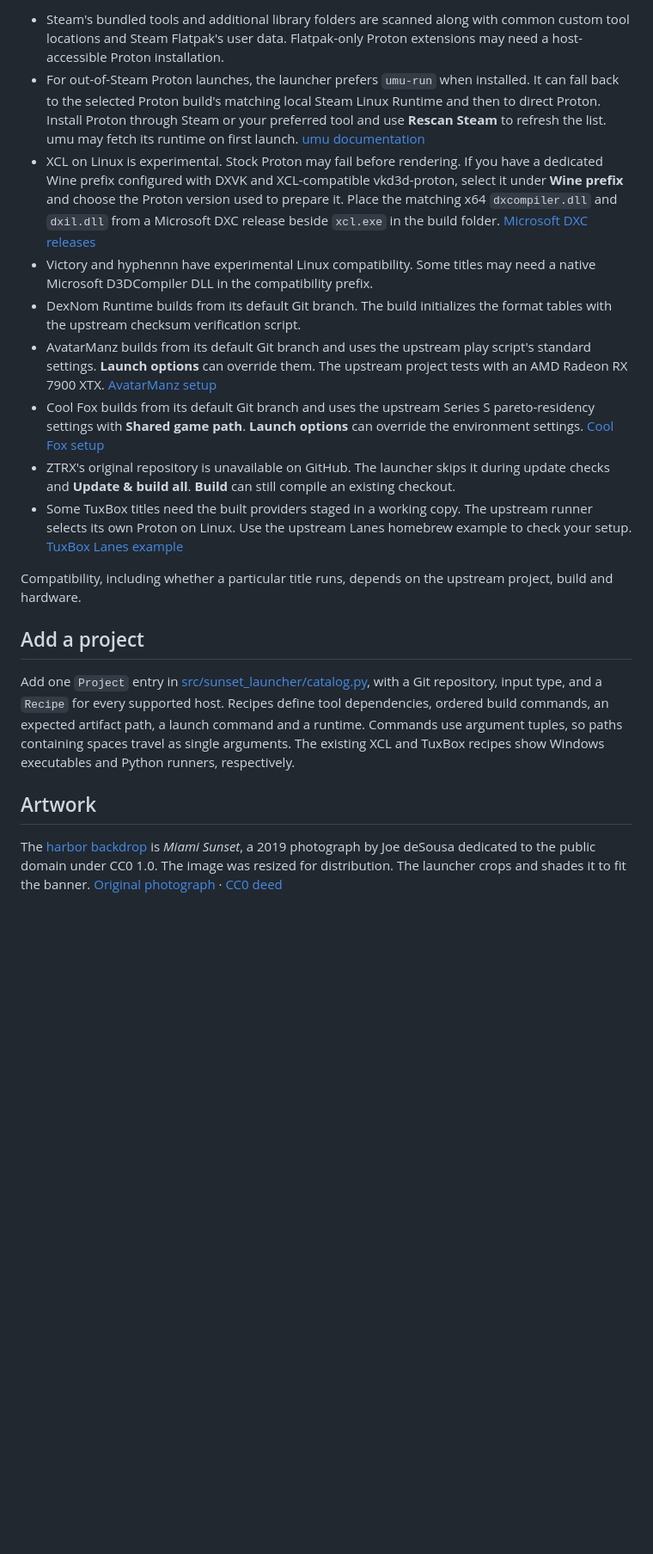
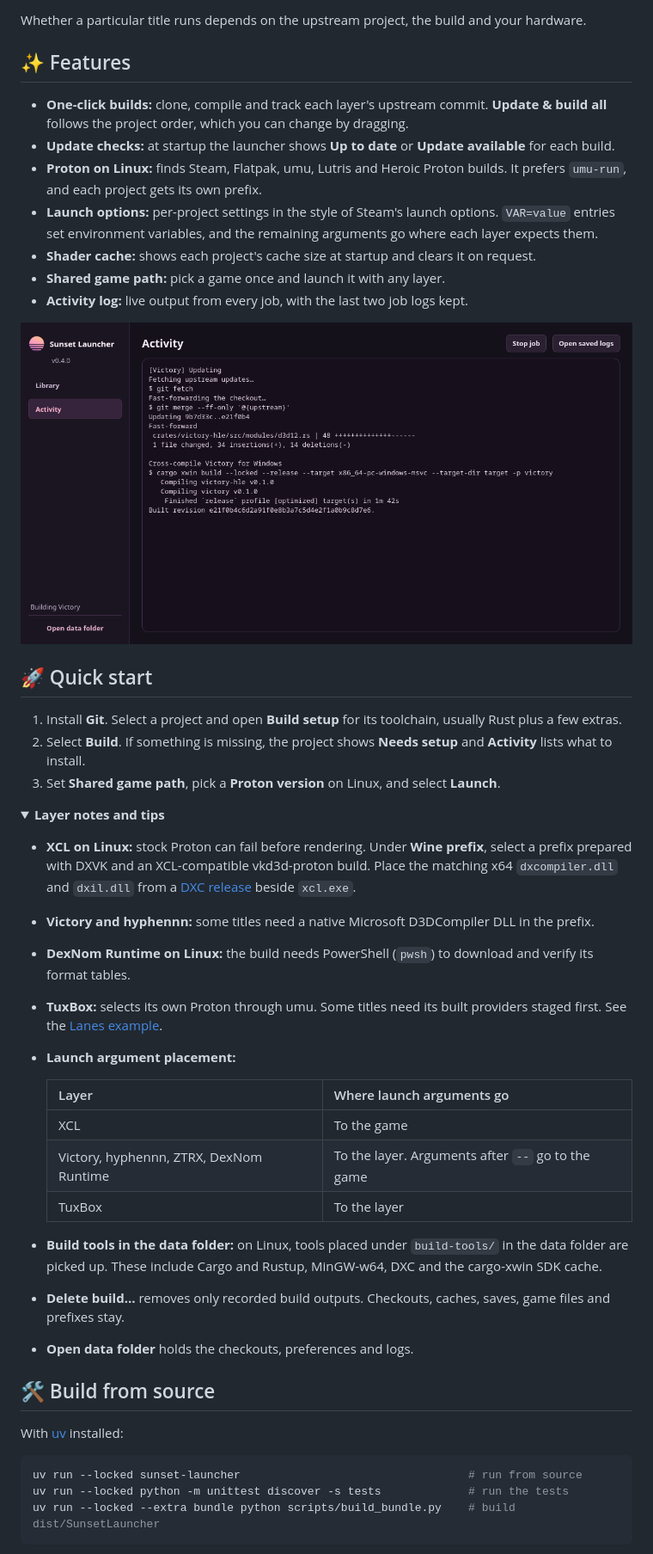
Before and after one commit to PelvisBass/Sunset-Launcher, a Markdown page: README.md, the part around one of its changes. Shown at 86% size. GitHub-like rendering; pictures changed too: docs/images/activity.png (added); folded sections open; blank space fills up the shorter version.

````diff
--- a/README.md
+++ b/README.md
@@ -90,20 +37,52 @@ Use **Open data folder** to find the checkouts, build artifacts, preferences and
 
-- Steam's bundled tools and additional library folders are scanned along with common custom tool locations and Steam Flatpak's user data. Flatpak-only Proton extensions may need a host-accessible Proton installation.
-- For out-of-Steam Proton launches, the launcher prefers `umu-run` when installed. It can fall back to the selected Proton build's matching local Steam Linux Runtime and then to direct Proton. Install Proton through Steam or your preferred tool and use **Rescan Steam** to refresh the list. umu may fetch its runtime on first launch. [umu documentation](https://github.com/Open-Wine-Components/umu-launcher#how-do-i-use-it)
-- XCL on Linux is experimental. Stock Proton may fail before rendering. If you have a dedicated Wine prefix configured with DXVK and XCL-compatible vkd3d-proton, select it under **Wine prefix** and choose the Proton version used to prepare it. Place the matching x64 `dxcompiler.dll` and `dxil.dll` from a Microsoft DXC release beside `xcl.exe` in the build folder. [Microsoft DXC releases](https://github.com/microsoft/DirectXShaderCompiler/releases)
-- Victory and hyphennn have experimental Linux compatibility. Some titles may need a native Microsoft D3DCompiler DLL in the compatibility prefix.
-- DexNom Runtime builds from its default Git branch. The build initializes the format tables with the upstream checksum verification script.
-- AvatarManz builds from its default Git branch and uses the upstream play script's standard settings. **Launch options** can override them. The upstream project tests with an AMD Radeon RX 7900 XTX. [AvatarManz setup](https://github.com/avatarmanz/VIctory-7900XTX#how-to-run-it)
-- Cool Fox builds from its default Git branch and uses the upstream Series S pareto-residency settings with **Shared game path**. **Launch options** can override the environment settings. [Cool Fox setup](https://github.com/codec-d/cool_fox#run-the-codec_d-windows-build)
-- ZTRX's original repository is unavailable on GitHub. The launcher skips it during update checks and **Update & build all**. **Build** can still compile an existing checkout.
-- Some TuxBox titles need the built providers staged in a working copy. The upstream runner selects its own Proton on Linux. Use the upstream Lanes homebrew example to check your setup. [TuxBox Lanes example](https://github.com/brcly/TuxBox/blob/main/examples/lanes/README.md#build-and-play)
+Whether a particular title runs depends on the upstream project, the build and your hardware.
 
-Compatibility, including whether a particular title runs, depends on the upstream project, build and hardware.
+## ✨ Features
 
-## Add a project
+- **One-click builds:** clone, compile and track each layer's upstream commit. **Update & build all** follows the project order, which you can change by dragging.
+- **Update checks:** at startup the launcher shows **Up to date** or **Update available** for each build.
+- **Proton on Linux:** finds Steam, Flatpak, umu, Lutris and Heroic Proton builds. It prefers `umu-run`, and each project gets its own prefix.
+- **Launch options:** per-project settings in the style of Steam's launch options. `VAR=value` entries set environment variables, and the remaining arguments go where each layer expects them.
+- **Shader cache:** shows each project's cache size at startup and clears it on request.
+- **Shared game path:** pick a game once and launch it with any layer.
+- **Activity log:** live output from every job, with the last two job logs kept.
 
-Add one `Project` entry in [src/sunset_launcher/catalog.py](src/sunset_launcher/catalog.py), with a Git repository, input type, and a `Recipe` for every supported host. Recipes define tool dependencies, ordered build commands, an expected artifact path, a launch command and a runtime. Commands use argument tuples, so paths containing spaces travel as single arguments. The existing XCL and TuxBox recipes show Windows executables and Python runners, respectively.
+<img src="docs/images/activity.png" alt="Activity page streaming a Victory update and build" width="860">
 
-## Artwork
+## 🚀 Quick start
 
-The [harbor backdrop](src/sunset_launcher/assets/harbor.jpg) is *Miami Sunset*, a 2019 photograph by Joe deSousa dedicated to the public domain under CC0 1.0. The image was resized for distribution. The launcher crops and shades it to fit the banner. [Original photograph](https://commons.wikimedia.org/wiki/File:Miami_Sunset_\(45863661094\).jpg) · [CC0 deed](https://creativecommons.org/publicdomain/zero/1.0/)
+1. Install **Git**. Select a project and open **Build setup** for its toolchain, usually Rust plus a few extras.
+2. Select **Build**. If something is missing, the project shows **Needs setup** and **Activity** lists what to install.
+3. Set **Shared game path**, pick a **Proton version** on Linux, and select **Launch**.
+
+<details>
+<summary><b>Layer notes and tips</b></summary>
+
+- **XCL on Linux:** stock Proton can fail before rendering. Under **Wine prefix**, select a prefix prepared with DXVK and an XCL-compatible vkd3d-proton build. Place the matching x64 `dxcompiler.dll` and `dxil.dll` from a [DXC release](https://github.com/microsoft/DirectXShaderCompiler/releases) beside `xcl.exe`.
+- **Victory and hyphennn:** some titles need a native Microsoft D3DCompiler DLL in the prefix.
+- **DexNom Runtime on Linux:** the build needs PowerShell (`pwsh`) to download and verify its format tables.
+- **TuxBox:** selects its own Proton through umu. Some titles need its built providers staged first. See the [Lanes example](https://github.com/brcly/TuxBox/blob/main/examples/lanes/README.md#build-and-play).
+- **Launch argument placement:**
+
+  | Layer | Where launch arguments go |
+  | --- | --- |
+  | XCL | To the game |
+  | Victory, hyphennn, ZTRX, DexNom Runtime | To the layer. Arguments after `--` go to the game |
+  | TuxBox | To the layer |
+
+- **Build tools in the data folder:** on Linux, tools placed under `build-tools/` in the data folder are picked up. These include Cargo and Rustup, MinGW-w64, DXC and the cargo-xwin SDK cache.
+- **Delete build…** removes only recorded build outputs. Checkouts, caches, saves, game files and prefixes stay.
+- **Open data folder** holds the checkouts, preferences and logs.
+
+</details>
+
+## 🛠️ Build from source
+
+With [uv](https://docs.astral.sh/uv/getting-started/installation/) installed:
+
+```sh
+uv run --locked sunset-launcher                                  # run from source
+uv run --locked python -m unittest discover -s tests             # run the tests
+uv run --locked --extra bundle python scripts/build_bundle.py    # build dist/SunsetLauncher
+```
+
````
Also changed, not shown: other parts of README.md (+39 -76 lines), docs/images/library.png (added).
